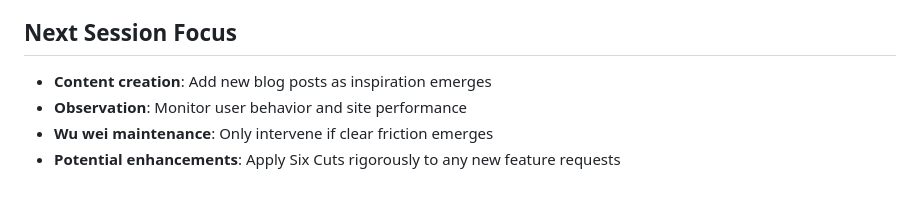
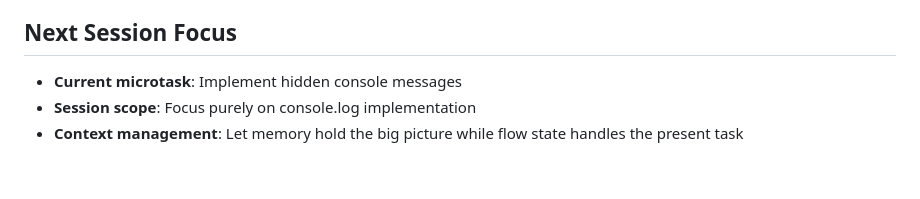
Before and after one commit to phillipclapham/phill-site, a Markdown page: project_memory/next_steps.md, the part around one of its changes. Rendered like a GitHub page.

Commit message:
project update

```diff
--- a/project_memory/next_steps.md
+++ b/project_memory/next_steps.md
@@ -107,7 +171,6 @@ Current status: ✅ **Project complete** - Core functionality achieved with eleg
 
 ## Next Session Focus
 
-- **Content creation**: Add new blog posts as inspiration emerges
-- **Observation**: Monitor user behavior and site performance
-- **Wu wei maintenance**: Only intervene if clear friction emerges
-- **Potential enhancements**: Apply Six Cuts rigorously to any new feature requests
+- **Current microtask**: Implement hidden console messages
+- **Session scope**: Focus purely on console.log implementation
+- **Context management**: Let memory hold the big picture while flow state handles the present task
```
Also changed, not shown: other parts of project_memory/next_steps.md (+65 -1 lines).
